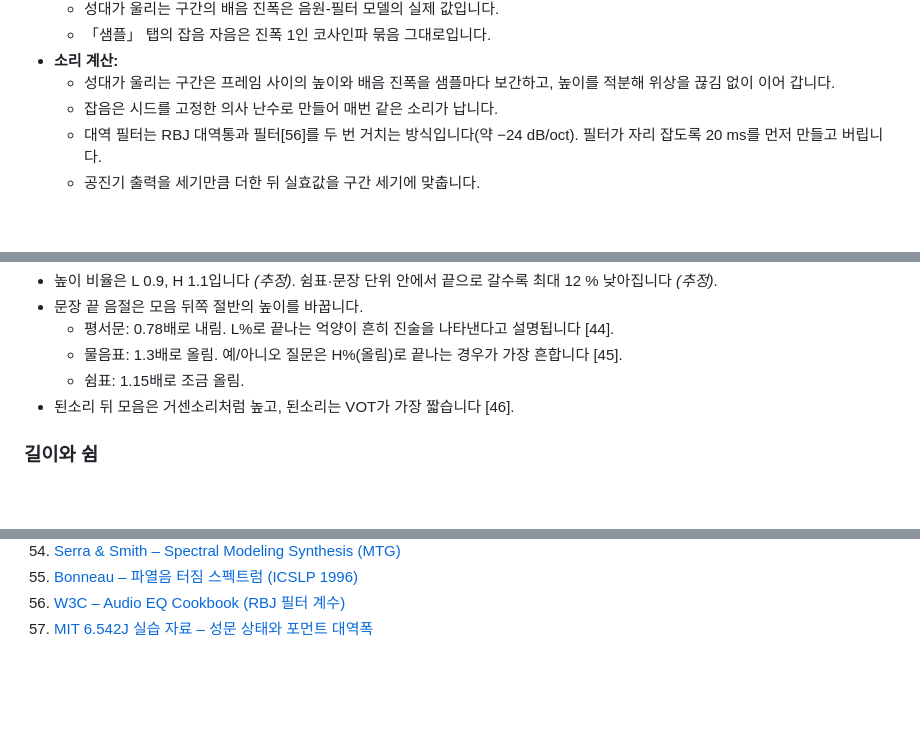
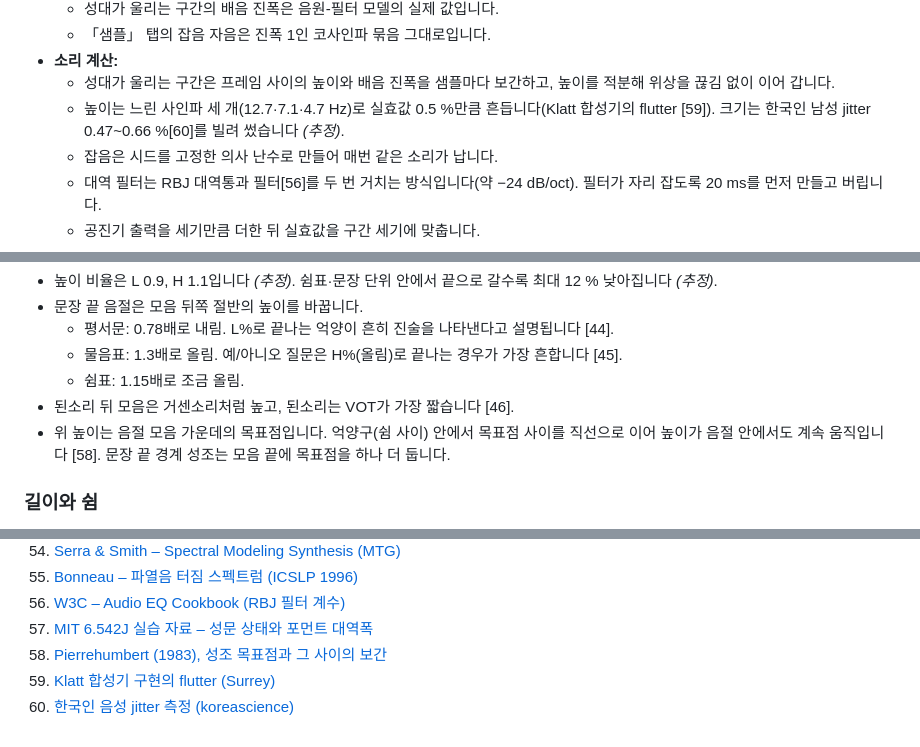
Before and after one commit to playuzation/WaveMixer, a Markdown page: docs/korean-speech-sounds.md, 3 parts joined by grey strips. Rendered like a GitHub page; blank space fills up the shorter version.

```diff
--- a/docs/korean-speech-sounds.md
+++ b/docs/korean-speech-sounds.md
@@ -214,6 +214,7 @@ WaveMixer는 코사인파만 더할 수 있으므로, 각 소리를 **정지된
   - 「샘플」 탭의 잡음 자음은 진폭 1인 코사인파 묶음 그대로입니다.
 - **소리 계산:**
   - 성대가 울리는 구간은 프레임 사이의 높이와 배음 진폭을 샘플마다 보간하고, 높이를 적분해 위상을 끊김 없이 이어 갑니다.
+  - 높이는 느린 사인파 세 개(12.7·7.1·4.7 Hz)로 실효값 0.5 %만큼 흔듭니다(Klatt 합성기의 flutter [59]). 크기는 한국인 남성 jitter 0.47~0.66 %[60]를 빌려 썼습니다 *(추정)*.
   - 잡음은 시드를 고정한 의사 난수로 만들어 매번 같은 소리가 납니다.
   - 대역 필터는 RBJ 대역통과 필터[56]를 두 번 거치는 방식입니다(약 −24 dB/oct). 필터가 자리 잡도록 20 ms를 먼저 만들고 버립니다.
   - 공진기 출력을 세기만큼 더한 뒤 실효값을 구간 세기에 맞춥니다.
@@ -280,6 +281,7 @@ WaveMixer는 코사인파만 더할 수 있으므로, 각 소리를 **정지된
   - 물음표: 1.3배로 올림. 예/아니오 질문은 H%(올림)로 끝나는 경우가 가장 흔합니다 [45].
   - 쉼표: 1.15배로 조금 올림.
 - 된소리 뒤 모음은 거센소리처럼 높고, 된소리는 VOT가 가장 짧습니다 [46].
+- 위 높이는 음절 모음 가운데의 목표점입니다. 억양구(쉼 사이) 안에서 목표점 사이를 직선으로 이어 높이가 음절 안에서도 계속 움직입니다 [58]. 문장 끝 경계 성조는 모음 끝에 목표점을 하나 더 둡니다.
 
 ### 길이와 쉼
 
@@ -386,3 +388,6 @@ WaveMixer는 코사인파만 더할 수 있으므로, 각 소리를 **정지된
 55. [Bonneau – 파열음 터짐 스펙트럼 (ICSLP 1996)](https://www.isca-archive.org/icslp_1996/bonneau96_icslp.pdf)
 56. [W3C – Audio EQ Cookbook (RBJ 필터 계수)](https://www.w3.org/TR/audio-eq-cookbook/)
 57. [MIT 6.542J 실습 자료 – 성문 상태와 포먼트 대역폭](https://ocw.mit.edu/courses/6-542j-laboratory-on-the-physiology-acoustics-and-perception-of-speech-fall-2005/9a410aa5de0a94d085b680f35b0d5954_lab5.pdf)
+58. [Pierrehumbert (1983), 성조 목표점과 그 사이의 보간](https://www.phon.ox.ac.uk/jpierrehumbert/publications/Pierrehumbert_1983.pdf)
+59. [Klatt 합성기 구현의 flutter (Surrey)](https://ph-vssp-www.eps.surrey.ac.uk/amma/docs/Auto/Develop/Class/StdSpeechN.KlattSynthC.html)
+60. [한국인 음성 jitter 측정 (koreascience)](https://www.koreascience.or.kr/journal/OMSOBU/v9n2.page?&lang=en)
```
Also changed, not shown: docs/realistic-sound-research.md (+18 -2 lines).
